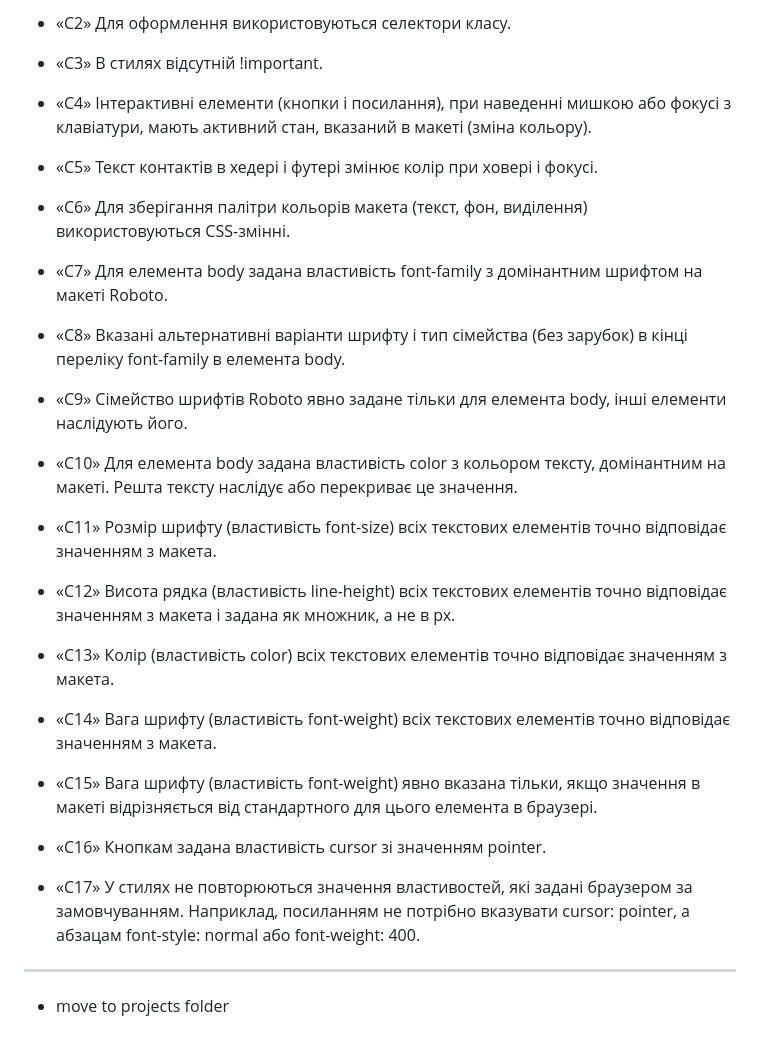
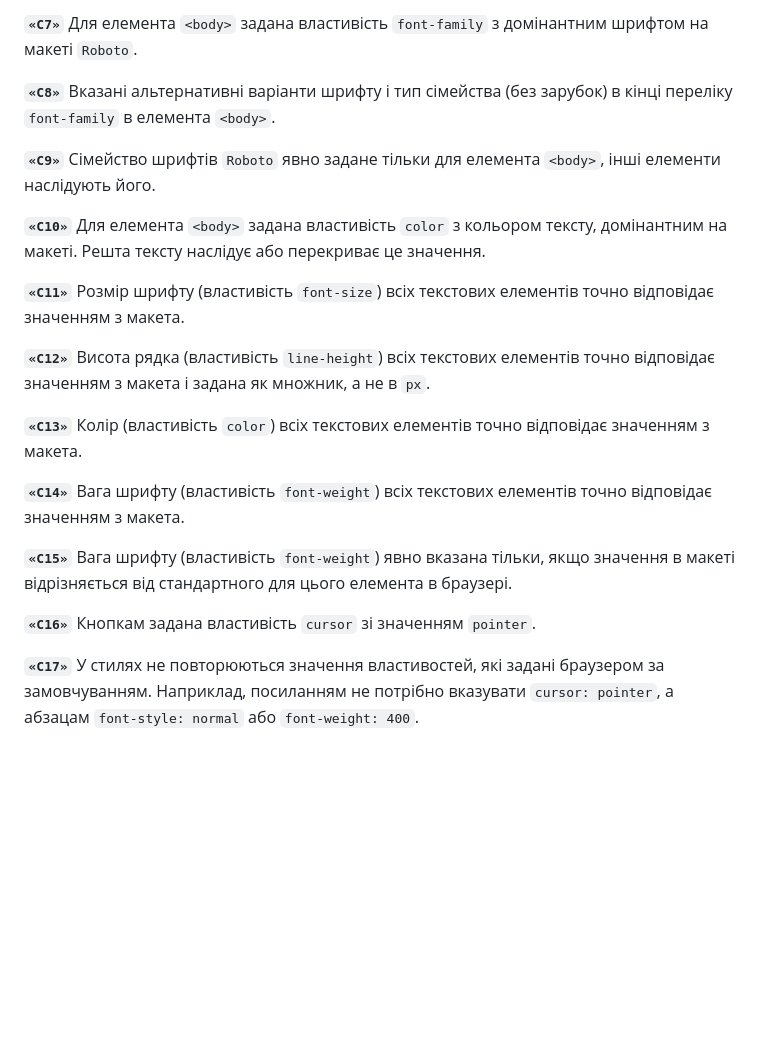
Before and after one commit to ViktorSvertoka/js-udemy-course, a Markdown page: README.md, the part around the change printed below. Drawn GitHub-style; blank space fills up the shorter version.

```diff
--- a/README.md
+++ b/README.md
@@ -68,36 +89,33 @@
 
-- «C2» Для оформлення використовуються селектори класу.
+**`«С7»`** Для елемента `<body>` задана властивість `font-family` з домінантним
+шрифтом на макеті `Roboto`.
 
-- «C3» В стилях відсутній !important.
+**`«С8»`** Вказані альтернативні варіанти шрифту і тип сімейства (без зарубок) в
+кінці переліку `font-family` в елемента `<body>`.
 
-- «C4» Інтерактивні елементи (кнопки і посилання), при наведенні мишкою або фокусі з клавіатури, мають активний стан, вказаний в макеті (зміна кольору).
+**`«С9»`** Сімейство шрифтів `Roboto` явно задане тільки для елемента `<body>`,
+інші елементи наслідують його.
 
-- «С5» Текст контактів в хедері і футері змінює колір при ховері і фокусі.
+**`«С10»`** Для елемента `<body>` задана властивість `color` з кольором тексту,
+домінантним на макеті. Решта тексту наслідує або перекриває це значення.
 
-- «C6» Для зберігання палітри кольорів макета (текст, фон, виділення) використовуються CSS-змінні.
+**`«С11»`** Розмір шрифту (властивість `font-size`) всіх текстових елементів
+точно відповідає значенням з макета.
 
-- «С7» Для елемента body задана властивість font-family з домінантним шрифтом на макеті Roboto.
+**`«С12»`** Висота рядка (властивість `line-height`) всіх текстових елементів
+точно відповідає значенням з макета і задана як множник, а не в `px`.
 
-- «С8» Вказані альтернативні варіанти шрифту і тип сімейства (без зарубок) в кінці переліку font-family в елемента body.
+**`«С13»`** Колір (властивість `color`) всіх текстових елементів точно
+відповідає значенням з макета.
 
-- «С9» Сімейство шрифтів Roboto явно задане тільки для елемента body, інші елементи наслідують його.
+**`«С14»`** Вага шрифту (властивість `font-weight`) всіх текстових елементів
+точно відповідає значенням з макета.
 
-- «С10» Для елемента body задана властивість color з кольором тексту, домінантним на макеті. Решта тексту наслідує або перекриває це значення.
+**`«С15»`** Вага шрифту (властивість `font-weight`) явно вказана тільки, якщо
+значення в макеті відрізняється від стандартного для цього елемента в браузері.
 
-- «С11» Розмір шрифту (властивість font-size) всіх текстових елементів точно відповідає значенням з макета.
+**`«С16»`** Кнопкам задана властивість `cursor` зі значенням `pointer`.
 
-- «С12» Висота рядка (властивість line-height) всіх текстових елементів точно відповідає значенням з макета і задана як множник, а не в px.
-
-- «С13» Колір (властивість color) всіх текстових елементів точно відповідає значенням з макета.
-
-- «С14» Вага шрифту (властивість font-weight) всіх текстових елементів точно відповідає значенням з макета.
-
-- «С15» Вага шрифту (властивість font-weight) явно вказана тільки, якщо значення в макеті відрізняється від стандартного для цього елемента в браузері.
-
-- «С16» Кнопкам задана властивість cursor зі значенням pointer.
-
-- «С17» У стилях не повторюються значення властивостей, які задані браузером за замовчуванням. Наприклад, посиланням не потрібно вказувати cursor: pointer, а абзацам font-style: normal або font-weight: 400.
-
----
-
-- move to projects folder
+**`«С17»`** У стилях не повторюються значення властивостей, які задані браузером
+за замовчуванням. Наприклад, посиланням не потрібно вказувати `cursor: pointer`,
+а абзацам `font-style: normal` або `font-weight: 400`.
```
Also changed, not shown: other parts of README.md (+55 -34 lines).
